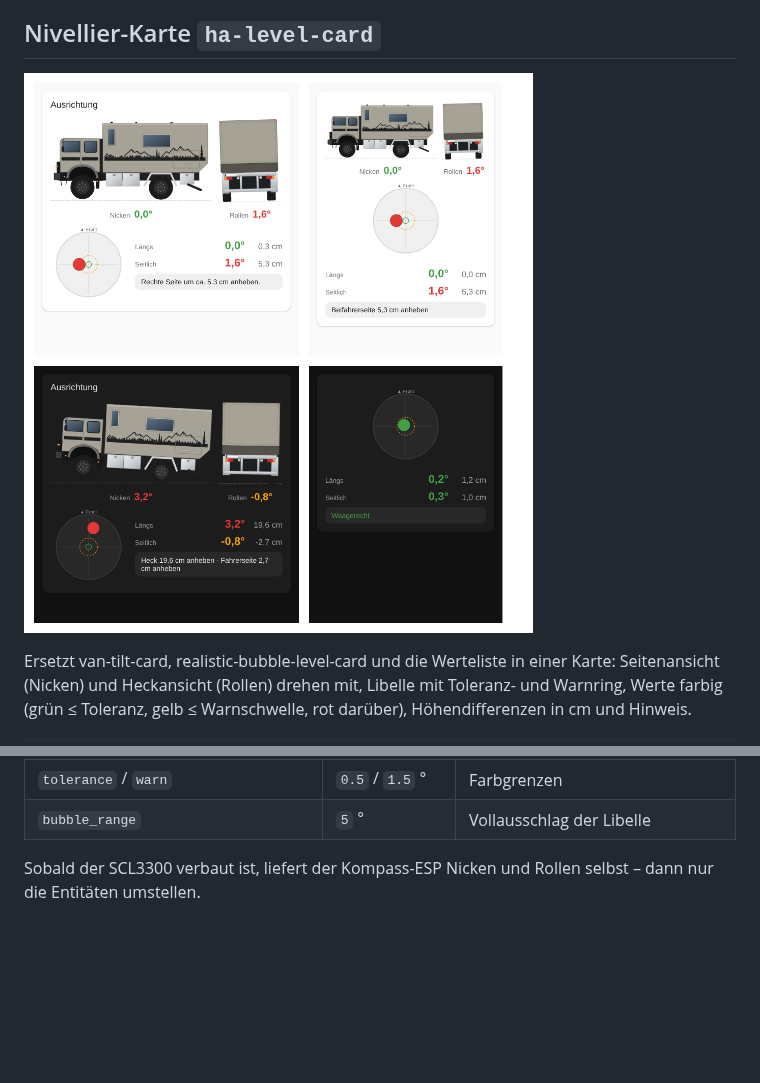
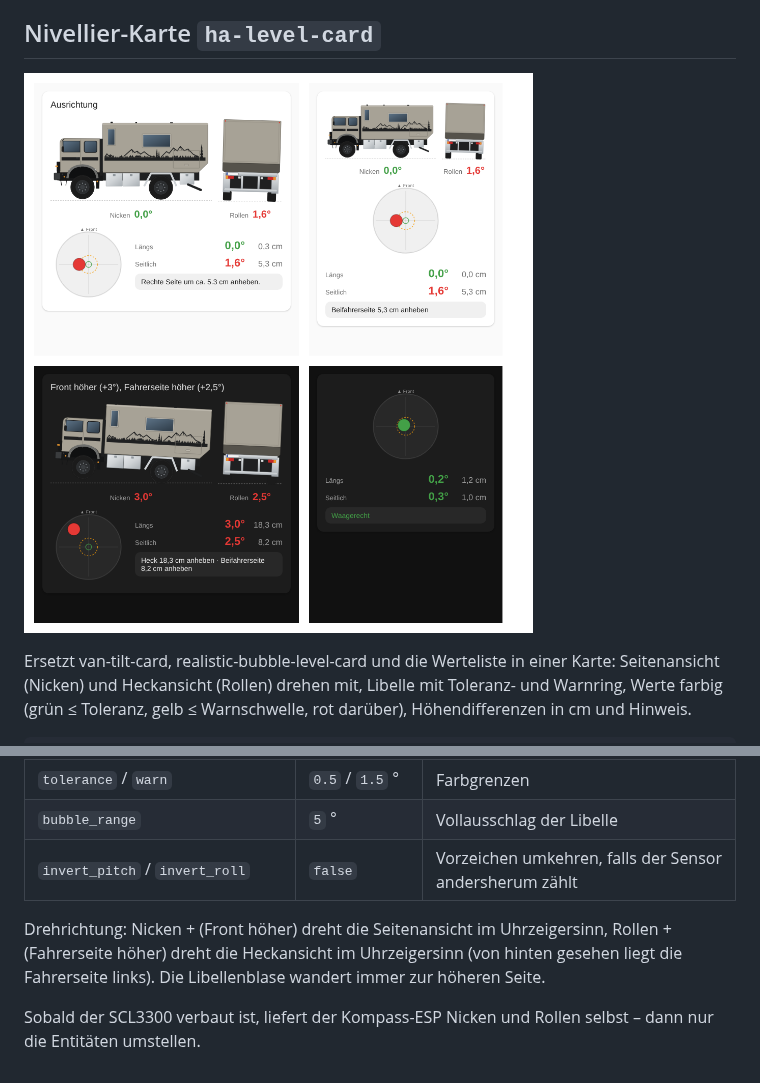
Before and after one commit to trinler007/HA-Compass, a Markdown page: dashboard/README.md, 2 parts joined by grey strips. GitHub-like rendering; pictures changed too: dashboard/nivellierung-vorschau.png; blank space fills up the shorter version.

```diff
--- a/dashboard/README.md
+++ b/dashboard/README.md
@@ -117,5 +117,9 @@ hint_entity: sensor.technik_wasserwaage_nivellier_hinweis
 | `wheelbase` / `track_width` | `3500` / `1886` mm | Basis für die berechneten Höhendifferenzen |
 | `tolerance` / `warn` | `0.5` / `1.5` ° | Farbgrenzen |
 | `bubble_range` | `5` ° | Vollausschlag der Libelle |
+| `invert_pitch` / `invert_roll` | `false` | Vorzeichen umkehren, falls der Sensor andersherum zählt |
+
+Drehrichtung: Nicken + (Front höher) dreht die Seitenansicht im Uhrzeigersinn, Rollen + (Fahrerseite höher) dreht die Heckansicht im Uhrzeigersinn
+(von hinten gesehen liegt die Fahrerseite links). Die Libellenblase wandert immer zur höheren Seite.
 
 Sobald der SCL3300 verbaut ist, liefert der Kompass-ESP Nicken und Rollen selbst – dann nur die Entitäten umstellen.
```
Also changed, not shown: 3 other files.
